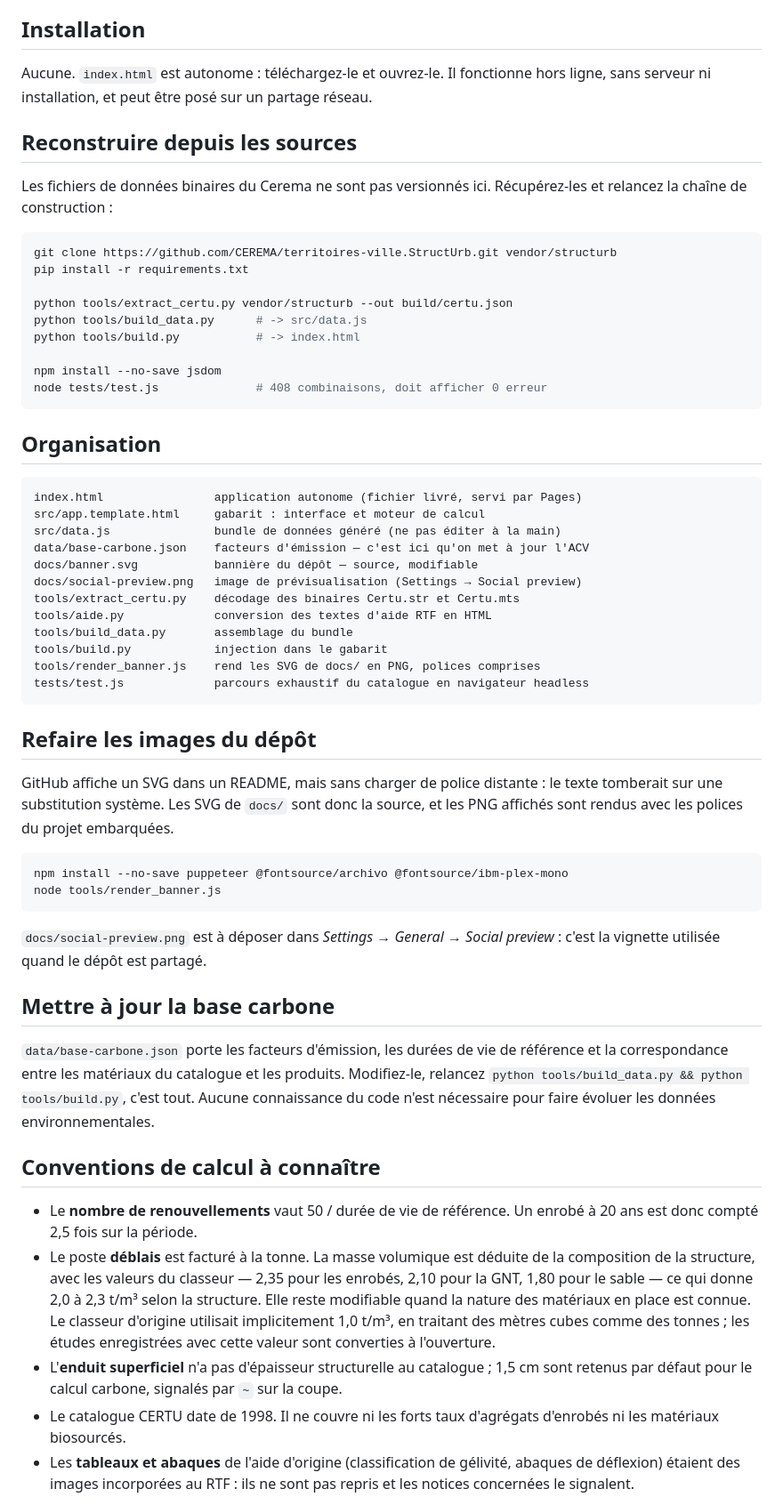
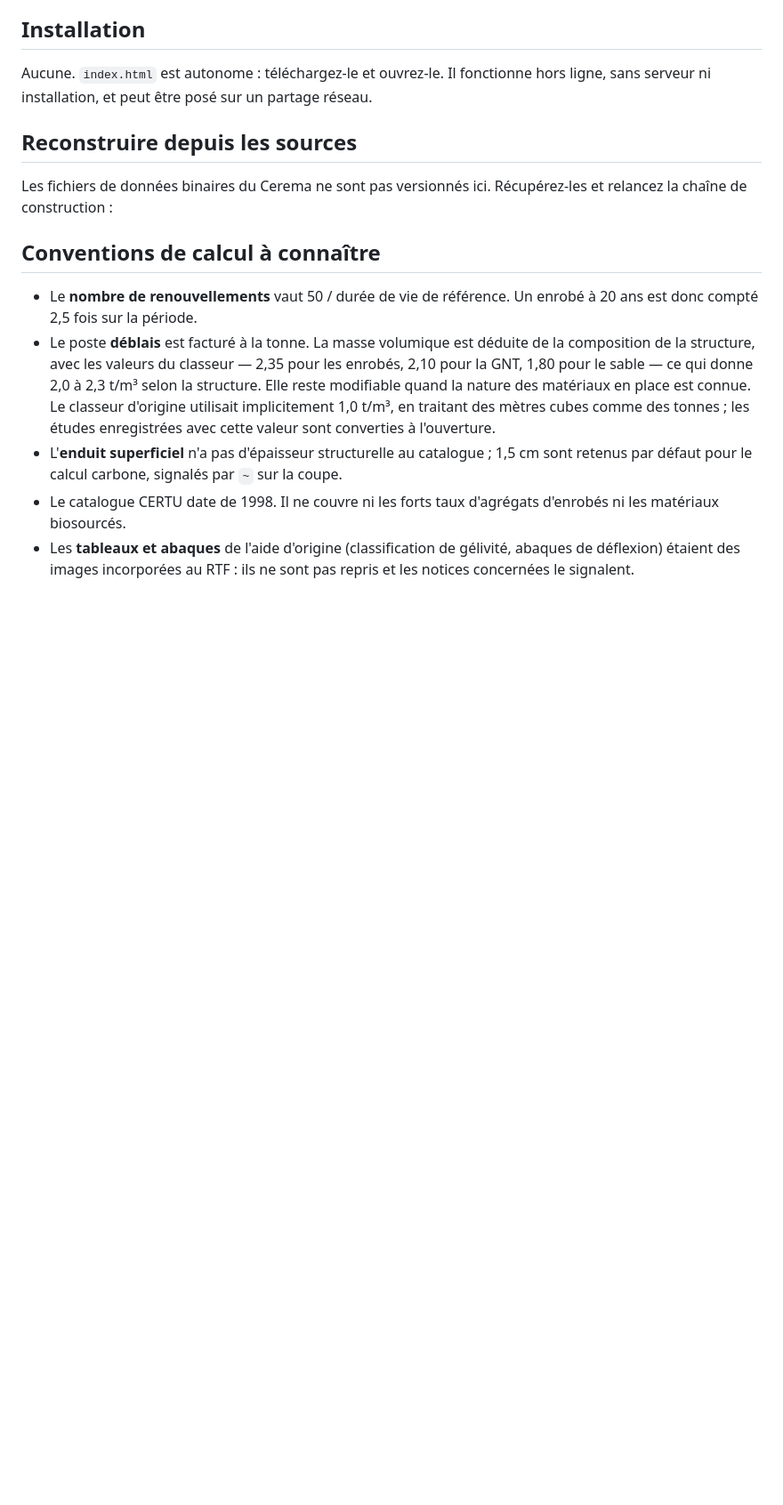
Before and after one commit to Ninjathune-Human/structurb-plus, a Markdown page: README.md, the part around the change. Shown at 89% size. GitHub-like rendering; blank space fills up the shorter version.

Commit message:
Clean up README by removing build instructions
Removed outdated build instructions and organization details from README.

````diff
--- a/README.md
+++ b/README.md
@@ -45,56 +45,6 @@ ligne, sans serveur ni installation, et peut être posé sur un partage réseau.
 Les fichiers de données binaires du Cerema ne sont pas versionnés ici. Récupérez-les
 et relancez la chaîne de construction :
 
-```bash
-git clone https://github.com/CEREMA/territoires-ville.StructUrb.git vendor/structurb
-pip install -r requirements.txt
-
-python tools/extract_certu.py vendor/structurb --out build/certu.json
-python tools/build_data.py      # -> src/data.js
-python tools/build.py           # -> index.html
-
-npm install --no-save jsdom
-node tests/test.js              # 408 combinaisons, doit afficher 0 erreur
-```
-
-## Organisation
-
-```
-index.html                application autonome (fichier livré, servi par Pages)
-src/app.template.html     gabarit : interface et moteur de calcul
-src/data.js               bundle de données généré (ne pas éditer à la main)
-data/base-carbone.json    facteurs d'émission — c'est ici qu'on met à jour l'ACV
-docs/banner.svg           bannière du dépôt — source, modifiable
-docs/social-preview.png   image de prévisualisation (Settings → Social preview)
-tools/extract_certu.py    décodage des binaires Certu.str et Certu.mts
-tools/aide.py             conversion des textes d'aide RTF en HTML
-tools/build_data.py       assemblage du bundle
-tools/build.py            injection dans le gabarit
-tools/render_banner.js    rend les SVG de docs/ en PNG, polices comprises
-tests/test.js             parcours exhaustif du catalogue en navigateur headless
-```
-
-## Refaire les images du dépôt
-
-GitHub affiche un SVG dans un README, mais sans charger de police distante : le texte
-tomberait sur une substitution système. Les SVG de `docs/` sont donc la source, et les
-PNG affichés sont rendus avec les polices du projet embarquées.
-
-```bash
-npm install --no-save puppeteer @fontsource/archivo @fontsource/ibm-plex-mono
-node tools/render_banner.js
-```
-
-`docs/social-preview.png` est à déposer dans *Settings → General → Social preview* :
-c'est la vignette utilisée quand le dépôt est partagé.
-
-## Mettre à jour la base carbone
-
-`data/base-carbone.json` porte les facteurs d'émission, les durées de vie de référence
-et la correspondance entre les matériaux du catalogue et les produits. Modifiez-le,
-relancez `python tools/build_data.py && python tools/build.py`, c'est tout. Aucune
-connaissance du code n'est nécessaire pour faire évoluer les données environnementales.
-
 ## Conventions de calcul à connaître
 
 - Le **nombre de renouvellements** vaut 50 / durée de vie de référence. Un enrobé à
````
